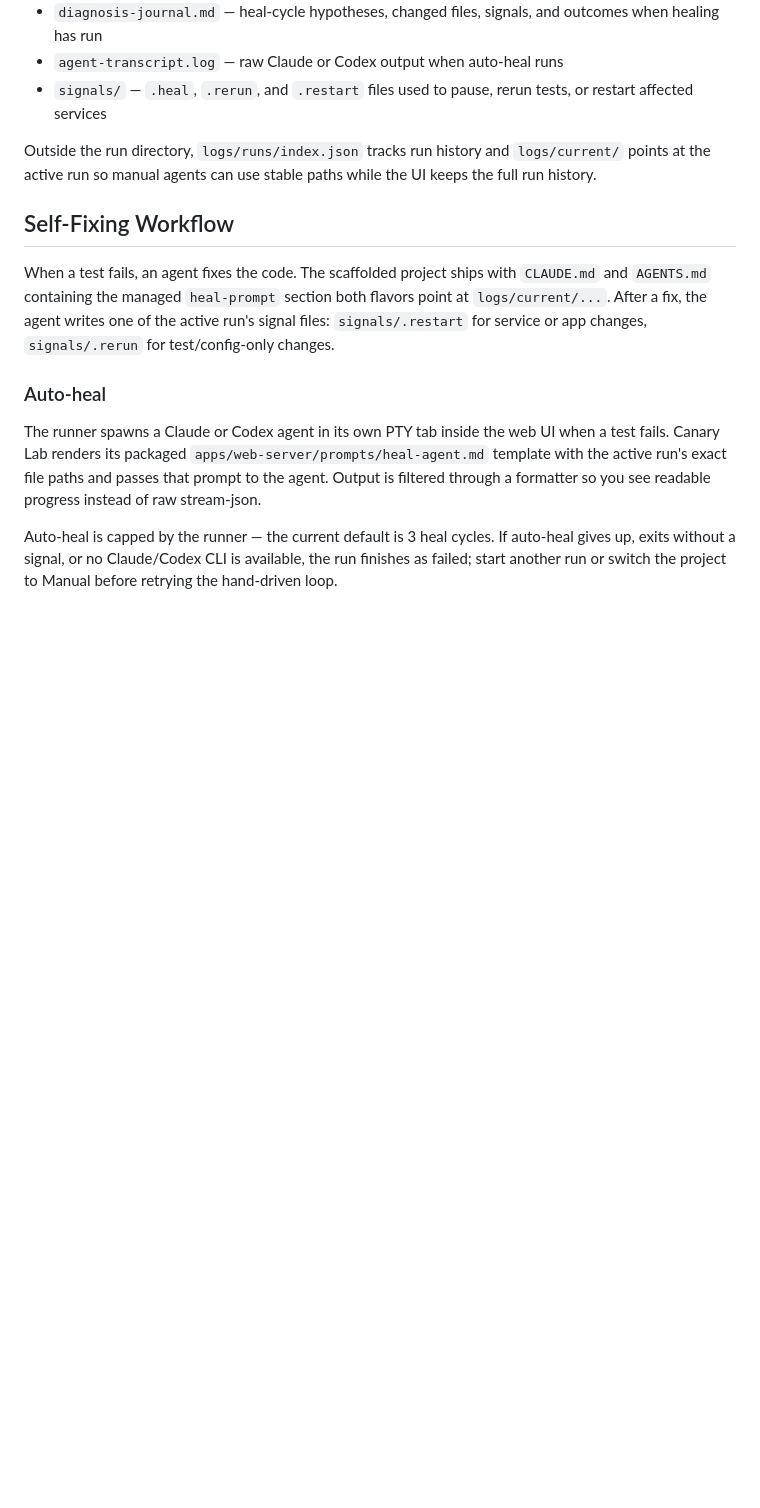
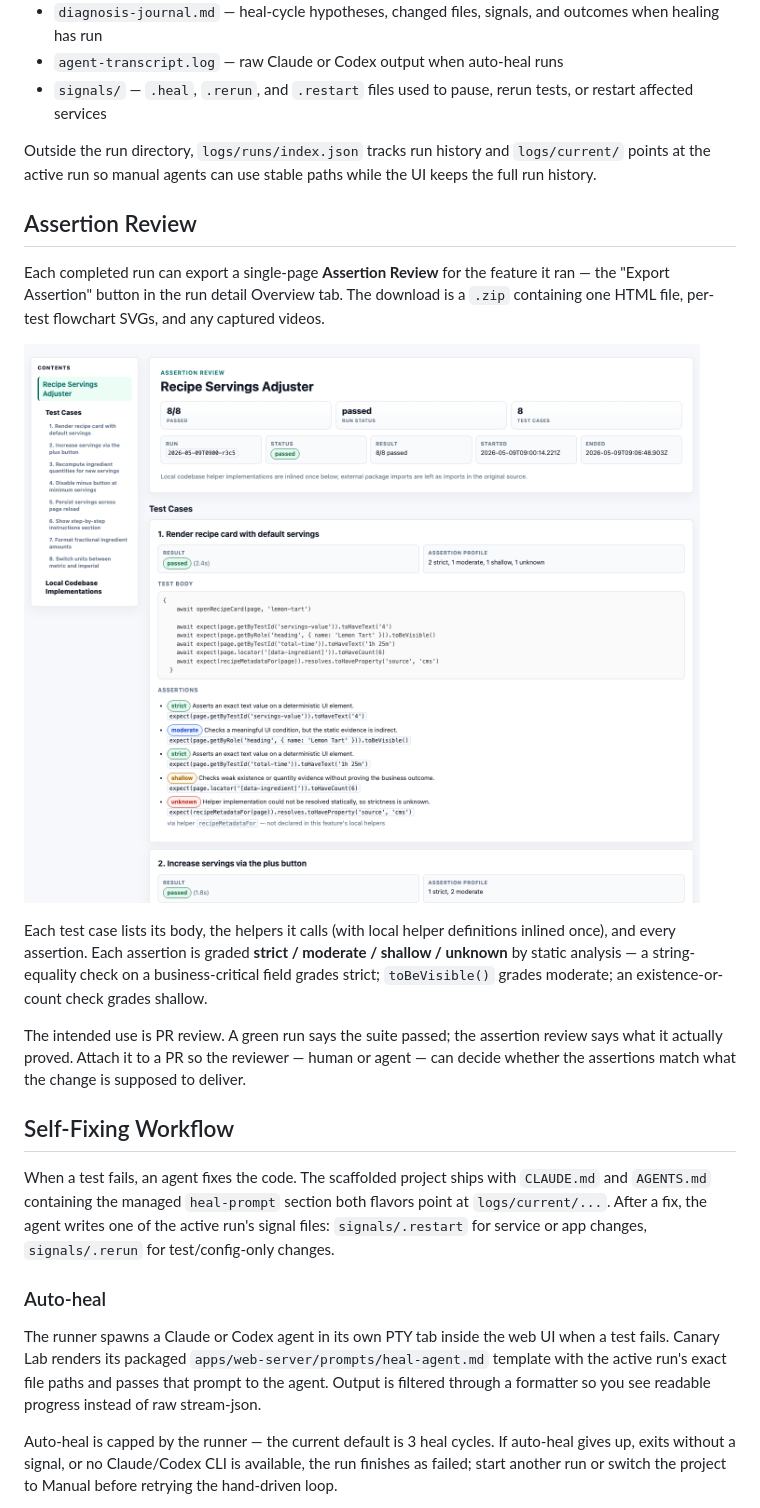
Before and after one commit to ferterahadi/canary-lab, a Markdown page: README.md, the part around the change. Rendered like a GitHub page; pictures changed too: docs/assets/assertion-review.png (added); blank space fills up the shorter version.

Commit message:
docs: add Assertion Review section to README and include sample HTML and image

```diff
--- a/README.md
+++ b/README.md
@@ -117,6 +117,16 @@ Each run gets its own directory under `logs/runs/<runId>/`. The exact contents d
 - `signals/` — `.heal`, `.rerun`, and `.restart` files used to pause, rerun tests, or restart affected services
 
 Outside the run directory, `logs/runs/index.json` tracks run history and `logs/current/` points at the active run so manual agents can use stable paths while the UI keeps the full run history.
+
+## Assertion Review
+
+Each completed run can export a single-page **Assertion Review** for the feature it ran — the "Export Assertion" button in the run detail Overview tab. The download is a `.zip` containing one HTML file, per-test flowchart SVGs, and any captured videos.
+
+![Assertion Review sample](docs/assets/assertion-review.png)
+
+Each test case lists its body, the helpers it calls (with local helper definitions inlined once), and every assertion. Each assertion is graded **strict / moderate / shallow / unknown** by static analysis — a string-equality check on a business-critical field grades strict; `toBeVisible()` grades moderate; an existence-or-count check grades shallow.
+
+The intended use is PR review. A green run says the suite passed; the assertion review says what it actually proved. Attach it to a PR so the reviewer — human or agent — can decide whether the assertions match what the change is supposed to deliver.
 
 ## Self-Fixing Workflow
 
```
Also changed, not shown: 2 other files.
